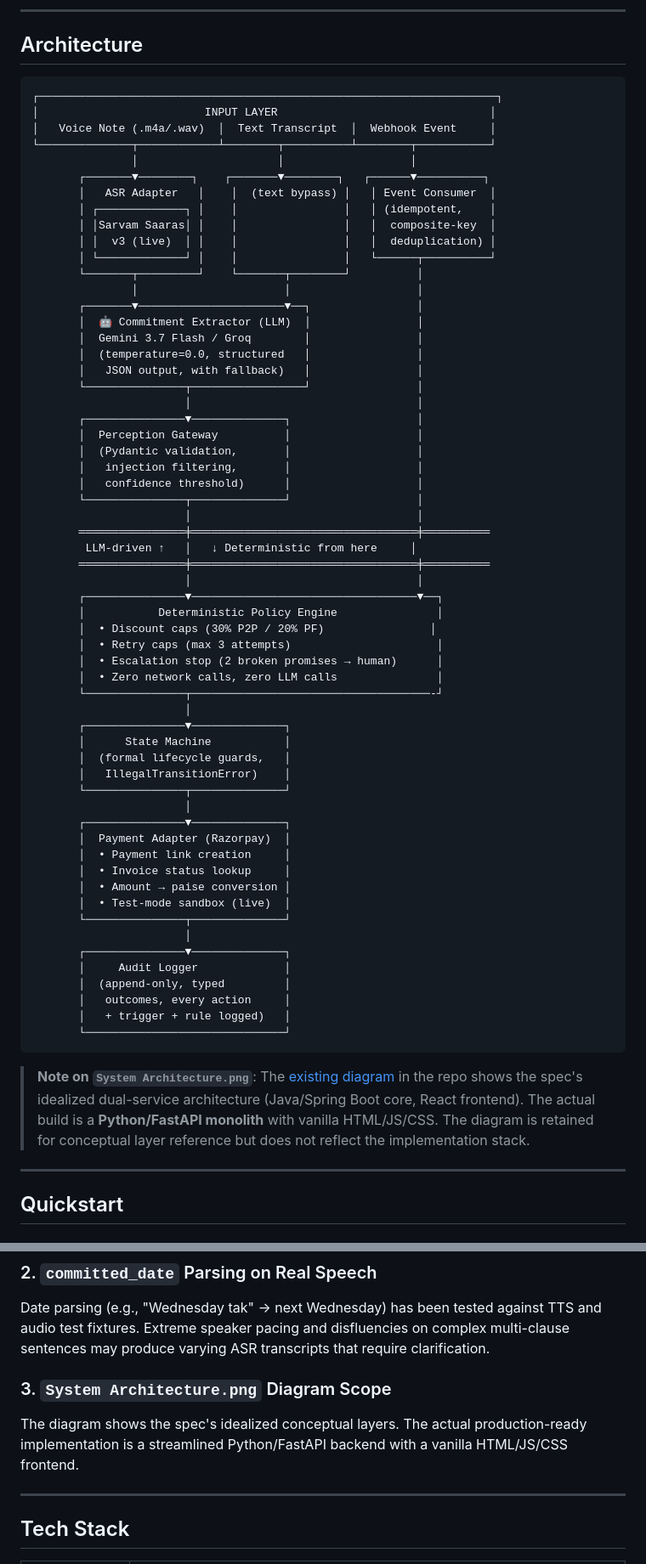
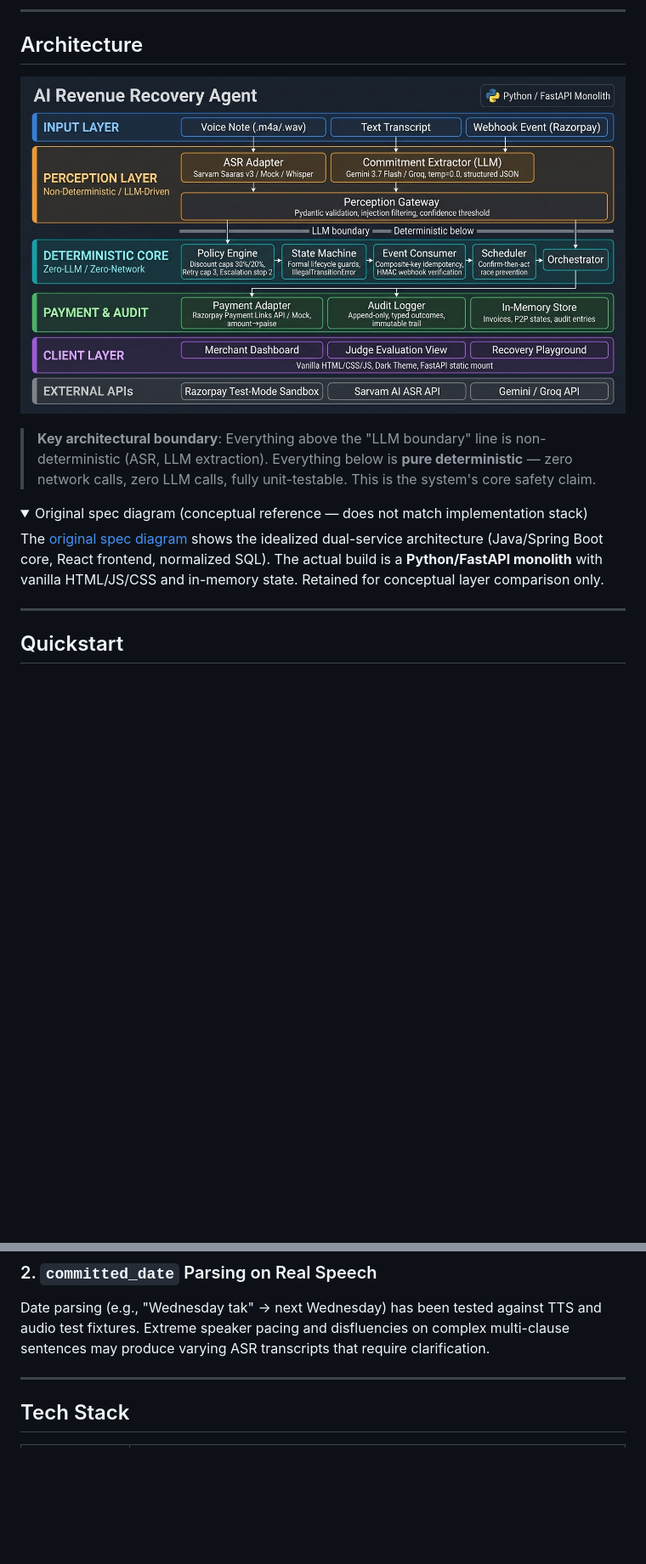
Before and after one commit to SSuriyaa26/Revenue_Recovery_Agent, a Markdown page: README.md, 2 parts joined by grey strips. Shown at 85% size. Rendered like a GitHub page; pictures changed too: System Architecture (Built).png (added); folded sections open; blank space fills up the shorter version.

Commit message:
feat(docs): add accurate system architecture diagram, clean up README and PROGRESS stale content

````diff
--- a/README.md
+++ b/README.md
@@ -29,69 +29,16 @@ This separation is the architectural answer to the most obvious skeptical questi
 
 ## Architecture
 
-```
-┌─────────────────────────────────────────────────────────────────────┐
-│                         INPUT LAYER                                │
-│   Voice Note (.m4a/.wav)  │  Text Transcript  │  Webhook Event     │
-└──────────────┬────────────┴────────┬──────────┴────────┬───────────┘
-               │                     │                   │
-       ┌───────▼────────┐    ┌───────▼────────┐   ┌──────▼──────────┐
-       │   ASR Adapter   │    │  (text bypass) │   │ Event Consumer  │
-       │ ┌─────────────┐ │    │                │   │ (idempotent,    │
-       │ │Sarvam Saaras│ │    │                │   │  composite-key  │
-       │ │  v3 (live)  │ │    │                │   │  deduplication) │
-       │ └─────────────┘ │    │                │   └──────┬──────────┘
-       └───────┬─────────┘    └───────┬────────┘          │
-               │                      │                   │
-       ┌───────▼──────────────────────▼──┐                │
-       │  🤖 Commitment Extractor (LLM)  │                │
-       │  Gemini 3.7 Flash / Groq        │                │
-       │  (temperature=0.0, structured   │                │
-       │   JSON output, with fallback)   │                │
-       └───────────────┬─────────────────┘                │
-                       │                                  │
-       ┌───────────────▼──────────────┐                   │
-       │  Perception Gateway          │                   │
-       │  (Pydantic validation,       │                   │
-       │   injection filtering,       │                   │
-       │   confidence threshold)      │                   │
-       └───────────────┬──────────────┘                   │
-                       │                                  │
-       ════════════════╪══════════════════════════════════╪══════════
-        LLM-driven ↑   │   ↓ Deterministic from here     │
-       ════════════════╪══════════════════════════════════╪══════════
-                       │                                  │
-       ┌───────────────▼──────────────────────────────────▼──┐
-       │           Deterministic Policy Engine               │
-       │  • Discount caps (30% P2P / 20% PF)                │
-       │  • Retry caps (max 3 attempts)                      │
-       │  • Escalation stop (2 broken promises → human)      │
-       │  • Zero network calls, zero LLM calls               │
-       └───────────────┬────────────────────────────────────-┘
-                       │
-       ┌───────────────▼──────────────┐
-       │      State Machine           │
-       │  (formal lifecycle guards,   │
-       │   IllegalTransitionError)    │
-       └───────────────┬──────────────┘
-                       │
-       ┌───────────────▼──────────────┐
-       │  Payment Adapter (Razorpay)  │
-       │  • Payment link creation     │
-       │  • Invoice status lookup     │
-       │  • Amount → paise conversion │
-       │  • Test-mode sandbox (live)  │
-       └───────────────┬──────────────┘
-                       │
-       ┌───────────────▼──────────────┐
-       │     Audit Logger             │
-       │  (append-only, typed         │
-       │   outcomes, every action     │
-       │   + trigger + rule logged)   │
-       └──────────────────────────────┘
-```
+![AI Revenue Recovery Agent — System Architecture (as built)](System%20Architecture%20%28Built%29.png)
 
-> **Note on `System Architecture.png`**: The [existing diagram](System%20Architecture.png) in the repo shows the spec's idealized dual-service architecture (Java/Spring Boot core, React frontend). The actual build is a **Python/FastAPI monolith** with vanilla HTML/JS/CSS. The diagram is retained for conceptual layer reference but does not reflect the implementation stack.
+> **Key architectural boundary**: Everything above the "LLM boundary" line is non-deterministic (ASR, LLM extraction). Everything below is **pure deterministic** — zero network calls, zero LLM calls, fully unit-testable. This is the system's core safety claim.
+
+<details>
+<summary>Original spec diagram (conceptual reference — does not match implementation stack)</summary>
+
+The [original spec diagram](System%20Architecture.png) shows the idealized dual-service architecture (Java/Spring Boot core, React frontend, normalized SQL). The actual build is a **Python/FastAPI monolith** with vanilla HTML/JS/CSS and in-memory state. Retained for conceptual layer comparison only.
+
+</details>
 
 ---
 
@@ -228,10 +175,6 @@ The 42.8% exception rate reflects defensive policy bounding and realistic unreco
 
 Date parsing (e.g., "Wednesday tak" → next Wednesday) has been tested against TTS and audio test fixtures. Extreme speaker pacing and disfluencies on complex multi-clause sentences may produce varying ASR transcripts that require clarification.
 
-### 3. `System Architecture.png` Diagram Scope
-
-The diagram shows the spec's idealized conceptual layers. The actual production-ready implementation is a streamlined Python/FastAPI backend with a vanilla HTML/JS/CSS frontend.
-
 ---
 
 ## Tech Stack
````
